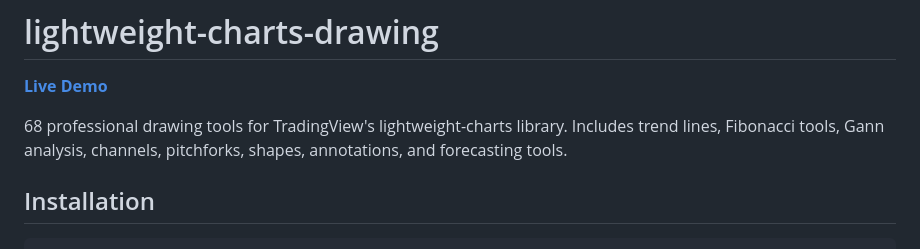
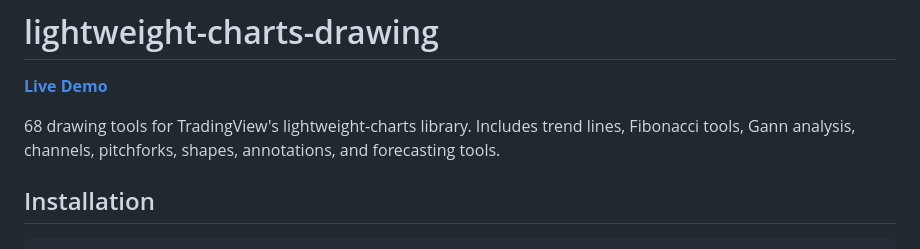
Before and after one commit to bean5oup/lightweight-charts-drawing, a Markdown page: README.md, the part around the change. Drawn GitHub-style.

Commit message:
Remove 'professional' from description
Co-Authored-By: Claude Opus 4.6 <noreply@anthropic.com>

```diff
--- a/README.md
+++ b/README.md
@@ -2,7 +2,7 @@
 
 **[Live Demo](https://deepentropy.github.io/lightweight-charts-drawing/)**
 
-68 professional drawing tools for TradingView's lightweight-charts library. Includes trend lines, Fibonacci tools, Gann analysis, channels, pitchforks, shapes, annotations, and forecasting tools.
+68 drawing tools for TradingView's lightweight-charts library. Includes trend lines, Fibonacci tools, Gann analysis, channels, pitchforks, shapes, annotations, and forecasting tools.
 
 ## Installation
 
```
